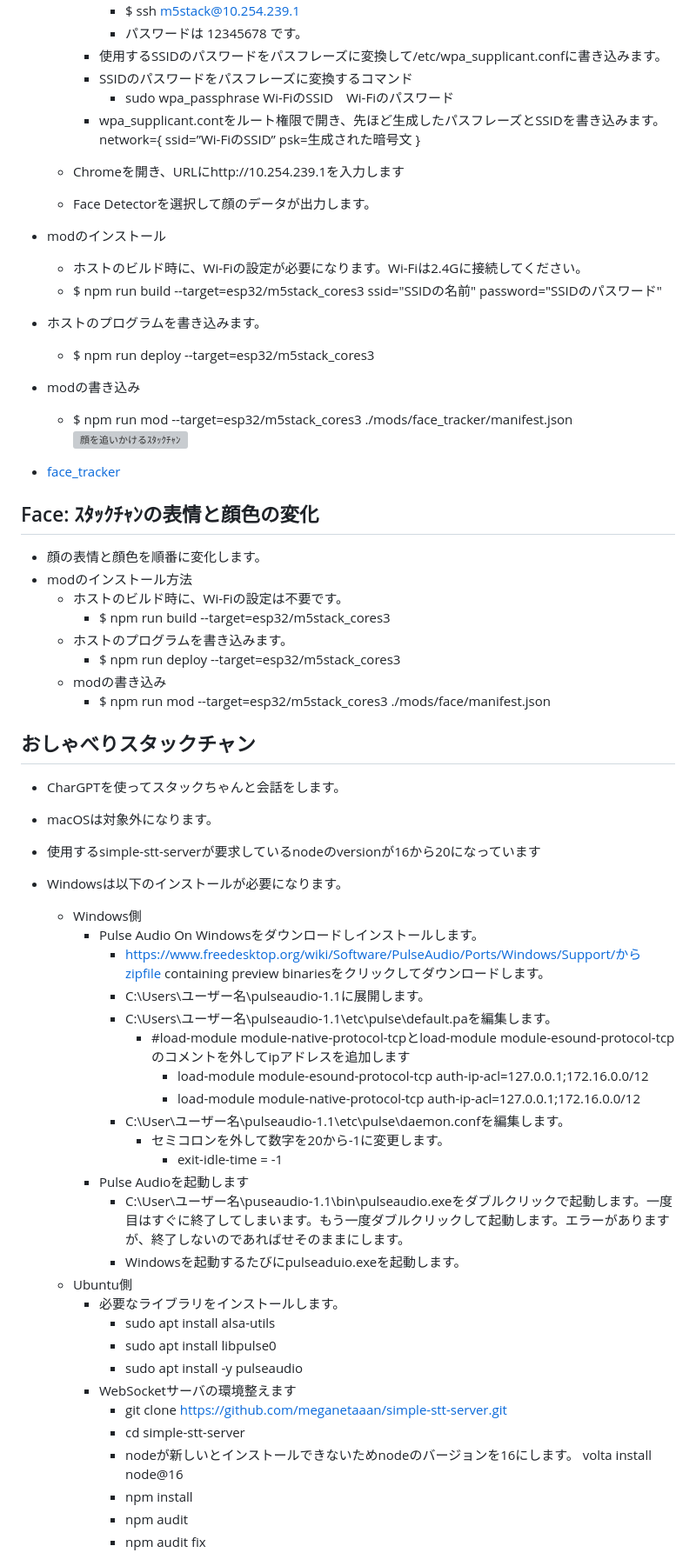
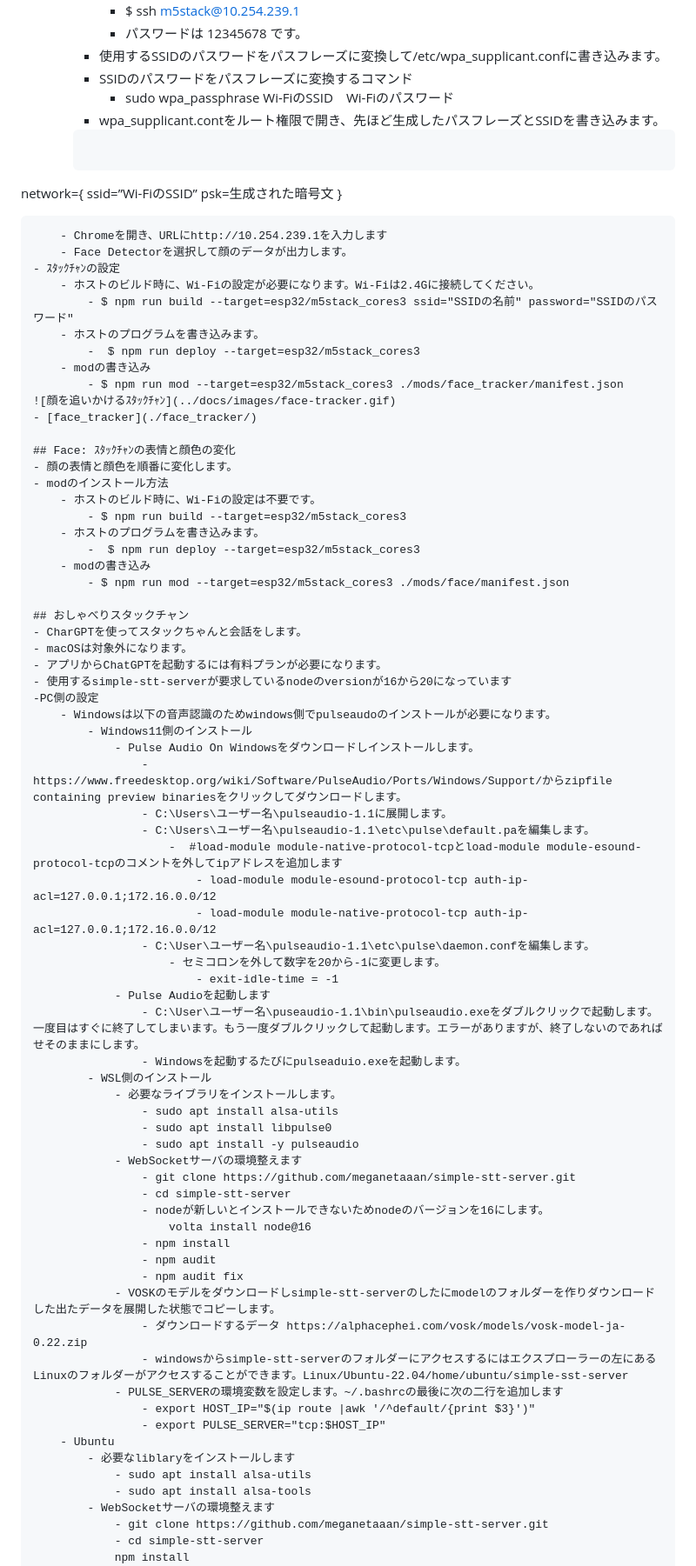
Before and after one commit to aoki-rt/test_stack_chan, a Markdown page: firmware/mods/README_ja.md, the part around one of its changes. Shown at 87% size. Rendered like a GitHub page; grey boxes are pictures that could not be loaded.

````diff
--- a/firmware/mods/README_ja.md
+++ b/firmware/mods/README_ja.md
@@ -95,22 +117,22 @@ MODの書き込み方法は[プログラムのビルドと書き込み](../docs/
         - SSIDのパスワードをパスフレーズに変換するコマンド
             - sudo wpa_passphrase Wi-FiのSSID　Wi-Fiのパスワード
         - wpa_supplicant.contをルート権限で開き、先ほど生成したパスフレーズとSSIDを書き込みます。
+		```console
 network={
 	ssid=”Wi-FiのSSID”
 	psk=生成された暗号文
 }
-
+```
     - Chromeを開き、URLにhttp://10.254.239.1を入力します
     - Face Detectorを選択して顔のデータが出力します。
-- modのインストール
+- ｽﾀｯｸﾁｬﾝの設定
     - ホストのビルド時に、Wi-Fiの設定が必要になります。Wi-Fiは2.4Gに接続してください。
-    - $ npm run build --target=esp32/m5stack_cores3 ssid="SSIDの名前" password="SSIDのパスワード"
-- ホストのプログラムを書き込みます。
-    -  $ npm run deploy --target=esp32/m5stack_cores3
-- modの書き込み
-    - $ npm run mod --target=esp32/m5stack_cores3 ./mods/face_tracker/manifest.json
+	    - $ npm run build --target=esp32/m5stack_cores3 ssid="SSIDの名前" password="SSIDのパスワード"
+	- ホストのプログラムを書き込みます。
+    	-  $ npm run deploy --target=esp32/m5stack_cores3
+	- modの書き込み
+    	- $ npm run mod --target=esp32/m5stack_cores3 ./mods/face_tracker/manifest.json
 ![顔を追いかけるｽﾀｯｸﾁｬﾝ](../docs/images/face-tracker.gif)
-
 - [face_tracker](./face_tracker/)
 
 ## Face: ｽﾀｯｸﾁｬﾝの表情と顔色の変化
@@ -126,34 +148,50 @@ network={
 ## おしゃべりスタックチャン
 - CharGPTを使ってスタックちゃんと会話をします。
 - macOSは対象外になります。
+- アプリからChatGPTを起動するには有料プランが必要になります。
 - 使用するsimple-stt-serverが要求しているnodeのversionが16から20になっています
-- Windowsは以下のインストールが必要になります。
-	- Windows側
-		- Pulse Audio On Windowsをダウンロードしインストールします。
-			- https://www.freedesktop.org/wiki/Software/PulseAudio/Ports/Windows/Support/からzipfile containing preview binariesをクリックしてダウンロードします。
-			- C:\Users\ユーザー名\pulseaudio-1.1に展開します。
-			- C:\Users\ユーザー名\pulseaudio-1.1\etc\pulse\default.paを編集します。
-				-  #load-module module-native-protocol-tcpとload-module module-esound-protocol-tcpのコメントを外してipアドレスを追加します
-					- load-module module-esound-protocol-tcp auth-ip-acl=127.0.0.1;172.16.0.0/12
-					- load-module module-native-protocol-tcp auth-ip-acl=127.0.0.1;172.16.0.0/12
-			- C:\User\ユーザー名\pulseaudio-1.1\etc\pulse\daemon.confを編集します。
-				- セミコロンを外して数字を20から-1に変更します。
-					- exit-idle-time = -1
-		- Pulse Audioを起動します
-			- C:\User\ユーザー名\puseaudio-1.1\bin\pulseaudio.exeをダブルクリックで起動します。一度目はすぐに終了してしまいます。もう一度ダブルクリックして起動します。エラーがありますが、終了しないのであればせそのままにします。
-			- Windowsを起動するたびにpulseaduio.exeを起動します。
-	- Ubuntu側
-		- 必要なライブラリをインストールします。
+-PC側の設定
+	- Windowsは以下の音声認識のためwindows側でpulseaudoのインストールが必要になります。
+		- Windows11側のインストール
+			- Pulse Audio On Windowsをダウンロードしインストールします。
+				- https://www.freedesktop.org/wiki/Software/PulseAudio/Ports/Windows/Support/からzipfile containing preview binariesをクリックしてダウンロードします。
+				- C:\Users\ユーザー名\pulseaudio-1.1に展開します。
+				- C:\Users\ユーザー名\pulseaudio-1.1\etc\pulse\default.paを編集します。
+					-  #load-module module-native-protocol-tcpとload-module module-esound-protocol-tcpのコメントを外してipアドレスを追加します
+						- load-module module-esound-protocol-tcp auth-ip-acl=127.0.0.1;172.16.0.0/12
+						- load-module module-native-protocol-tcp auth-ip-acl=127.0.0.1;172.16.0.0/12
+				- C:\User\ユーザー名\pulseaudio-1.1\etc\pulse\daemon.confを編集します。
+					- セミコロンを外して数字を20から-1に変更します。
+						- exit-idle-time = -1
+			- Pulse Audioを起動します
+				- C:\User\ユーザー名\puseaudio-1.1\bin\pulseaudio.exeをダブルクリックで起動します。一度目はすぐに終了してしまいます。もう一度ダブルクリックして起動します。エラーがありますが、終了しないのであればせそのままにします。
+				- Windowsを起動するたびにpulseaduio.exeを起動します。
+		- WSL側のインストール
+			- 必要なライブラリをインストールします。
+				- sudo apt install alsa-utils
+				- sudo apt install libpulse0
+				- sudo apt install -y pulseaudio
+			- WebSocketサーバの環境整えます
+				- git clone https://github.com/meganetaaan/simple-stt-server.git
+				- cd simple-stt-server
+				- nodeが新しいとインストールできないためnodeのバージョンを16にします。
+					volta install node@16
+				- npm install
+				- npm audit
+				- npm audit fix
+			- VOSKのモデルをダウンロードしsimple-stt-serverのしたにmodelのフォルダーを作りダウンロードした出たデータを展開した状態でコピーします。
+				- ダウンロードするデータ https://alphacephei.com/vosk/models/vosk-model-ja-0.22.zip
+				- windowsからsimple-stt-serverのフォルダーにアクセスするにはエクスプローラーの左にあるLinuxのフォルダーがアクセスすることができます。Linux/Ubuntu-22.04/home/ubuntu/simple-sst-server
+			- PULSE_SERVERの環境変数を設定します。~/.bashrcの最後に次の二行を追加します
+				- export HOST_IP="$(ip route |awk '/^default/{print $3}')"
+				- export PULSE_SERVER="tcp:$HOST_IP"
+	- Ubuntu
+		- 必要なliblaryをインストールします
 			- sudo apt install alsa-utils
-			- sudo apt install libpulse0
-			- sudo apt install -y pulseaudio
+			- sudo apt install alsa-tools
 		- WebSocketサーバの環境整えます
 			- git clone https://github.com/meganetaaan/simple-stt-server.git
 			- cd simple-stt-server
-			- nodeが新しいとインストールできないためnodeのバージョンを16にします。
-				volta install node@16
-			- npm install
-			- npm audit
-			- npm audit fix
+			npm install
 		- VOSKのモデルをダウンロードしsimple-stt-serverのしたにmodelのフォルダーを作りダウンロードした出たデータを展開した状態でコピーします。
 			- ダウンロードするデータ https://alphacephei.com/vosk/models/vosk-model-ja-0.22.zip
````
Also changed, not shown: other parts of firmware/mods/README_ja.md (+88 -42 lines), firmware/docs/flashing-firmware_ja.md (+16 -0 lines).
